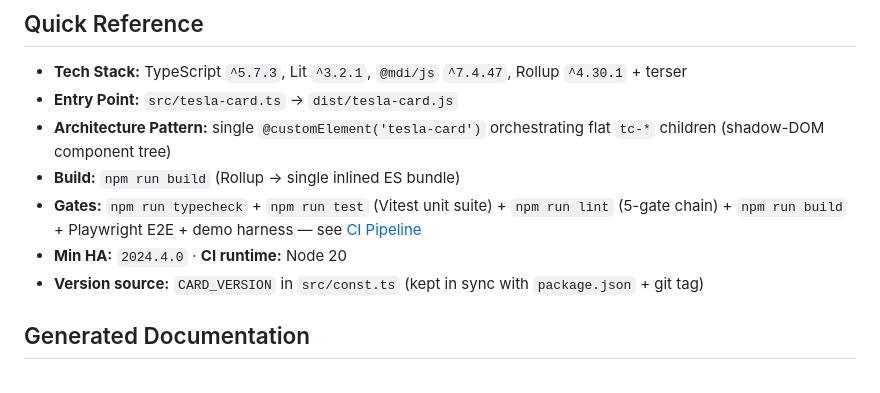
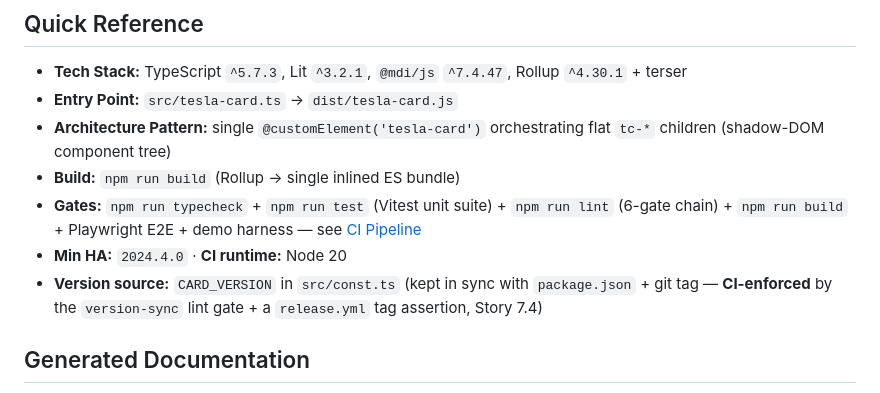
Before and after one commit to mlmeehan/tesla-card, a Markdown page: docs/index.md, the part around the change. Rendered like a GitHub page.

```diff
--- a/docs/index.md
+++ b/docs/index.md
@@ -27,9 +27,9 @@ IDs) and a **single energy sign-convention** that drives both the Hero overlay a
 - **Entry Point:** `src/tesla-card.ts` → `dist/tesla-card.js`
 - **Architecture Pattern:** single `@customElement('tesla-card')` orchestrating flat `tc-*` children (shadow-DOM component tree)
 - **Build:** `npm run build` (Rollup → single inlined ES bundle)
-- **Gates:** `npm run typecheck` + `npm run test` (Vitest unit suite) + `npm run lint` (5-gate chain) + `npm run build` + Playwright E2E + demo harness — see [CI Pipeline](./ci.md)
+- **Gates:** `npm run typecheck` + `npm run test` (Vitest unit suite) + `npm run lint` (6-gate chain) + `npm run build` + Playwright E2E + demo harness — see [CI Pipeline](./ci.md)
 - **Min HA:** `2024.4.0` · **CI runtime:** Node 20
-- **Version source:** `CARD_VERSION` in `src/const.ts` (kept in sync with `package.json` + git tag)
+- **Version source:** `CARD_VERSION` in `src/const.ts` (kept in sync with `package.json` + git tag — **CI-enforced** by the `version-sync` lint gate + a `release.yml` tag assertion, Story 7.4)
 
 ## Generated Documentation
 
```
Also changed, not shown: docs/development-guide.md (+2 -2 lines).
